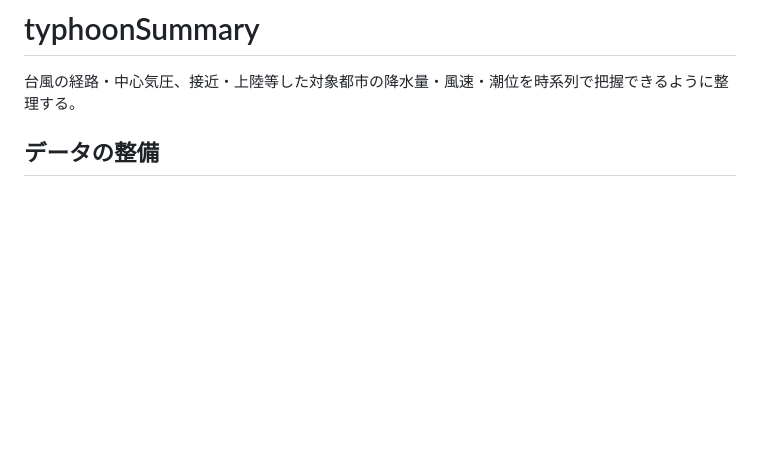
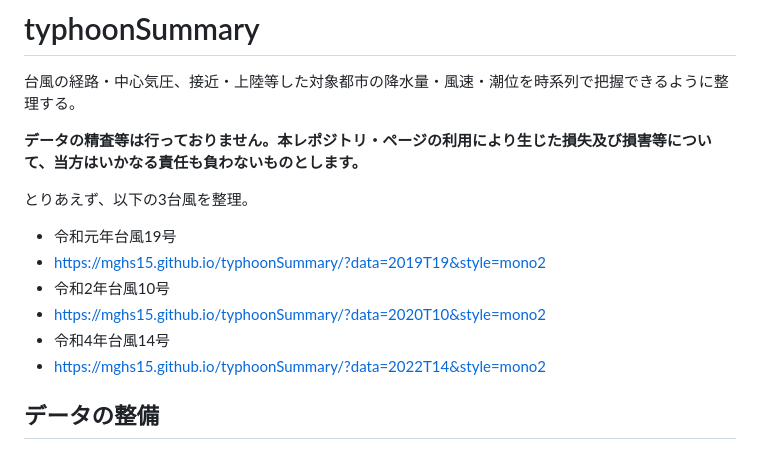
Before and after one commit to mghs15/typhoonSummary, a Markdown page: README.md, the part around the change. Drawn GitHub-style; blank space fills up the shorter version.

```diff
--- a/README.md
+++ b/README.md
@@ -1,5 +1,15 @@
 # typhoonSummary
 台風の経路・中心気圧、接近・上陸等した対象都市の降水量・風速・潮位を時系列で把握できるように整理する。
+
+**データの精査等は行っておりません。本レポジトリ・ページの利用により生じた損失及び損害等について、当方はいかなる責任も負わないものとします。**
+
+とりあえず、以下の3台風を整理。
+* 令和元年台風19号
+ * https://mghs15.github.io/typhoonSummary/?data=2019T19&style=mono2
+* 令和2年台風10号
+ * https://mghs15.github.io/typhoonSummary/?data=2020T10&style=mono2
+* 令和4年台風14号
+ * https://mghs15.github.io/typhoonSummary/?data=2022T14&style=mono2
 
 ## データの整備
 ### 台風の経路
```
